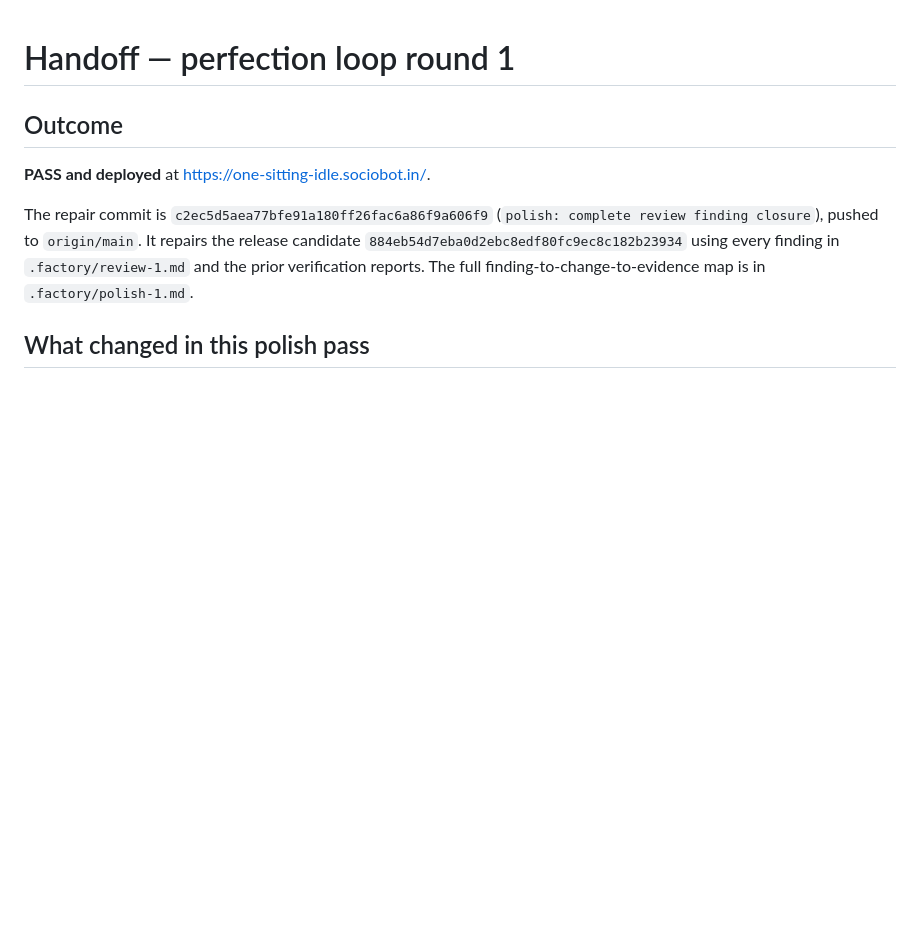
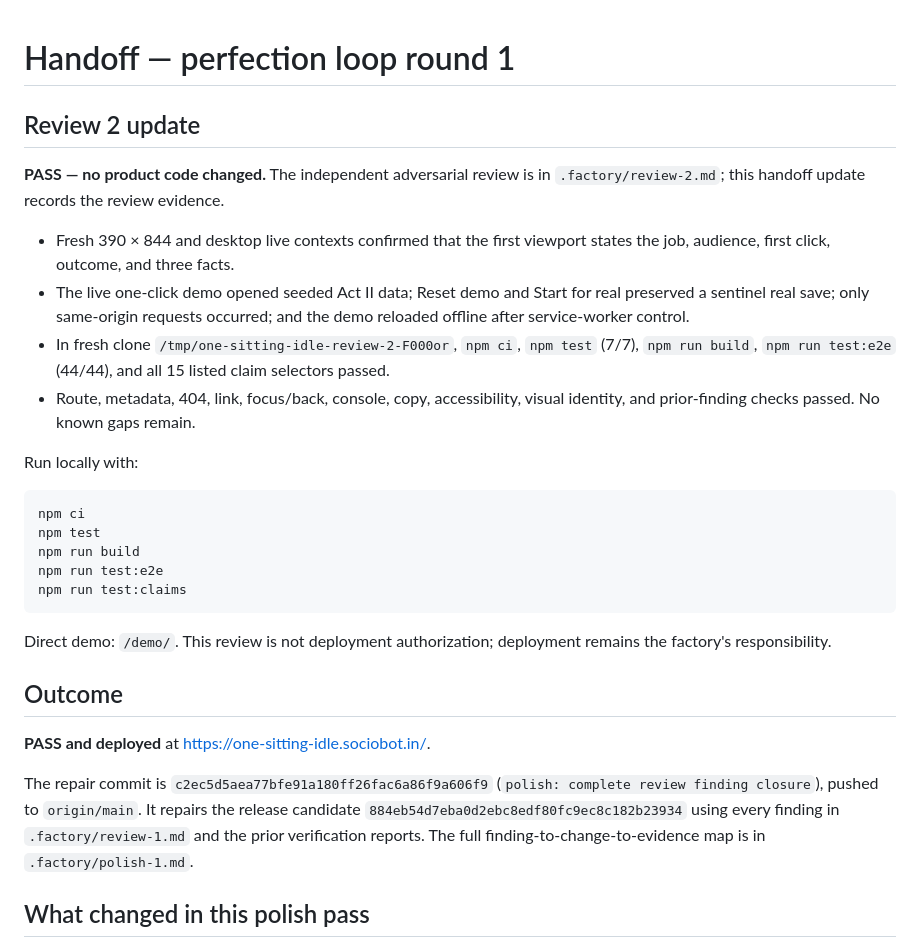
Before and after one commit to B-Divyesh/sf-one-sitting-idle, a Markdown page: .factory/handoff.md, the part around the change. Rendered like a GitHub page; blank space fills up the shorter version.

Commit message:
docs: add adversarial review 2

````diff
--- a/.factory/handoff.md
+++ b/.factory/handoff.md
@@ -1,4 +1,33 @@
 # Handoff — perfection loop round 1
+
+## Review 2 update
+
+**PASS — no product code changed.** The independent adversarial review is in
+`.factory/review-2.md`; this handoff update records the review evidence.
+
+- Fresh 390 × 844 and desktop live contexts confirmed that the first viewport
+  states the job, audience, first click, outcome, and three facts.
+- The live one-click demo opened seeded Act II data; Reset demo and Start for
+  real preserved a sentinel real save; only same-origin requests occurred; and
+  the demo reloaded offline after service-worker control.
+- In fresh clone `/tmp/one-sitting-idle-review-2-F000or`, `npm ci`, `npm test`
+  (7/7), `npm run build`, `npm run test:e2e` (44/44), and all 15 listed claim
+  selectors passed.
+- Route, metadata, 404, link, focus/back, console, copy, accessibility, visual
+  identity, and prior-finding checks passed. No known gaps remain.
+
+Run locally with:
+
+```bash
+npm ci
+npm test
+npm run build
+npm run test:e2e
+npm run test:claims
+```
+
+Direct demo: `/demo/`. This review is not deployment authorization; deployment
+remains the factory's responsibility.
 
 ## Outcome
 
````
Also changed, not shown: .factory/review-2.md (added, +267 -0 lines).
